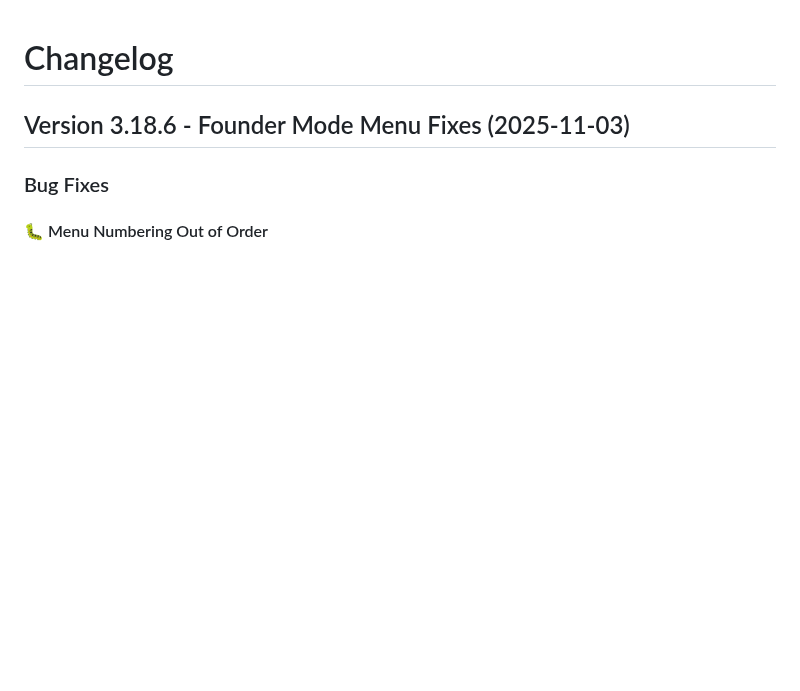
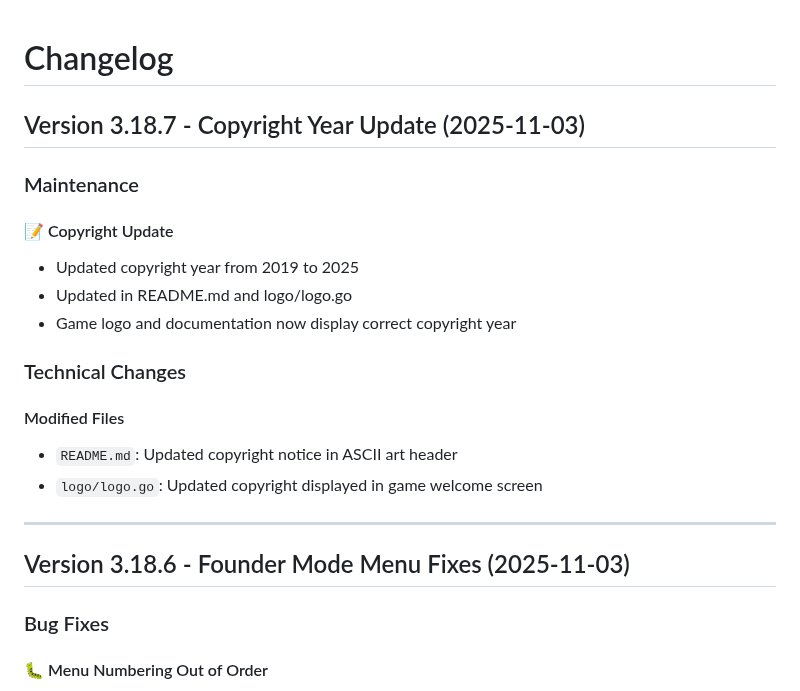
Before and after one commit to james-see/unicorn, a Markdown page: CHANGELOG.md, the part around the change. Drawn GitHub-style; blank space fills up the shorter version.

Commit message:
Version 3.18.7: Copyright Year Update
Maintenance:
- Updated copyright year from 2019 to 2025
- Updated in README.md and logo/logo.go

```diff
--- a/CHANGELOG.md
+++ b/CHANGELOG.md
@@ -1,4 +1,21 @@
 # Changelog
+
+## Version 3.18.7 - Copyright Year Update (2025-11-03)
+
+### Maintenance
+
+#### 📝 Copyright Update
+- Updated copyright year from 2019 to 2025
+- Updated in README.md and logo/logo.go
+- Game logo and documentation now display correct copyright year
+
+### Technical Changes
+
+#### Modified Files
+- `README.md`: Updated copyright notice in ASCII art header
+- `logo/logo.go`: Updated copyright displayed in game welcome screen
+
+---
 
 ## Version 3.18.6 - Founder Mode Menu Fixes (2025-11-03)
 
```
